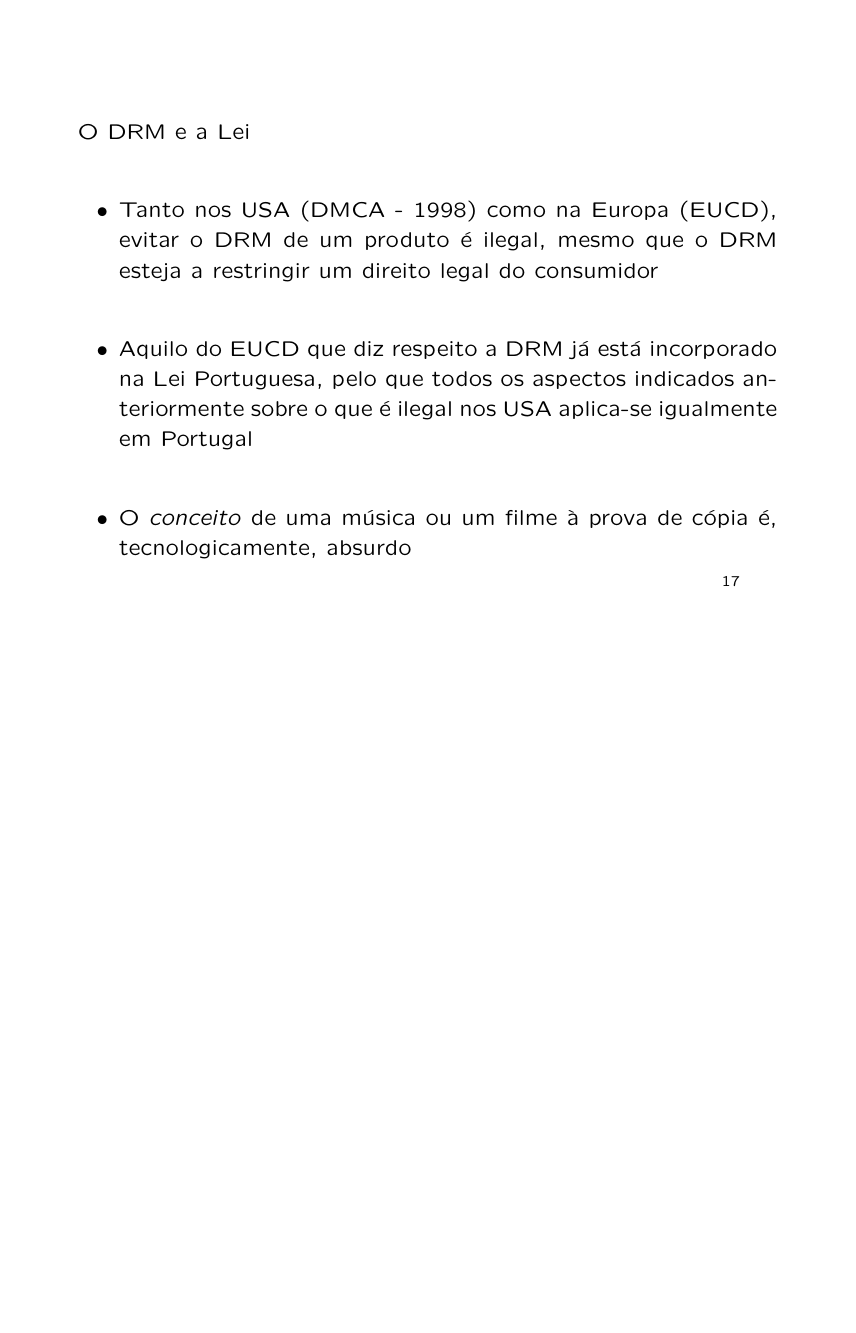
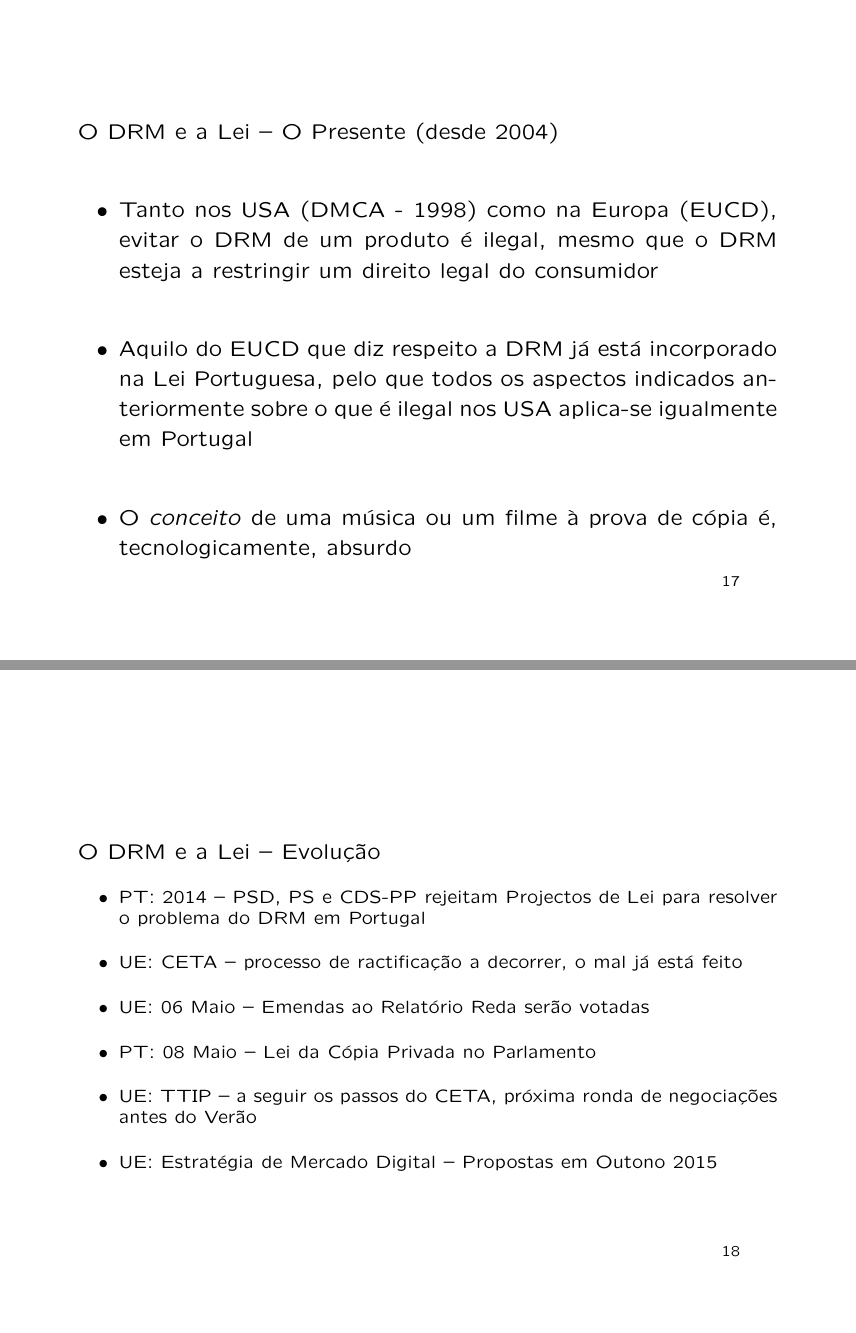
Before and after one commit to marado/DRM-presentation, LaTeX slides (music-industry.tex): page 21 of 50 before the commit and pages 21 and 23 of 51 after it, the two joined at a grey line, the shorter picture padded with empty space. Compiled offline with pdfLaTeX; the source files are stored in an older character set and shown here as Unicode.

Commit message:
Finish the presentation. Fix: #1 #2 #5 and #7

```diff
--- a/music-industry.tex
+++ b/music-industry.tex
@@ -232,7 +242,7 @@ DIGITAL RIGHTS (RESTRICTIONS?) MANAGEMENT}}
 \end{slide}
 
 \begin{slide}
-O DRM e a Lei
+O DRM e a Lei -- O Presente (desde 2004)
 \begin{itemize}
 	\item{} Tanto nos USA (DMCA - 1998) como na Europa (EUCD), evitar o DRM de um produto é ilegal,
 	mesmo que o DRM esteja a restringir um direito legal do consumidor
@@ -247,6 +257,21 @@ O DRM e a Lei
 			pirataria é uma ilusão
 	\item{} A protecção dada pelo DRM, \emph{em termos legais}, causa lucro de milhões
 \end{itemize}
+\end{slide}
+
+\begin{slide}
+O DRM e a Lei -- Evolução
+\begin{small}
+\begin{itemize}
+\item{} PT: 2014 -- PSD, PS e CDS-PP rejeitam Projectos de Lei para resolver o problema do DRM em Portugal
+\item{} UE: CETA -- processo de ractificação a decorrer, o mal já está feito
+		% https://www.techdirt.com/articles/20150120/08264429758/european-commissions-clever-ruse-to-introduce-corporate-sovereignty-regardless-ratification-votes-eu.shtml
+\item{} UE: 06 Maio -- Emendas ao Relatório Reda serão votadas
+\item{} PT: 08 Maio -- Lei da Cópia Privada no Parlamento
+\item{} UE: TTIP -- a seguir os passos do CETA, próxima ronda de negociações antes do Verão
+\item{} UE: Estratégia de Mercado Digital -- Propostas em Outono 2015
+\end{itemize}
+\end{small}
 \end{slide}
 
 % COMO DETECTAR DRM NUM PRODUTO?
```
Also changed, not shown: music-industry.pdf, music-industry.tex (17 more changed lines), 1 other file.
